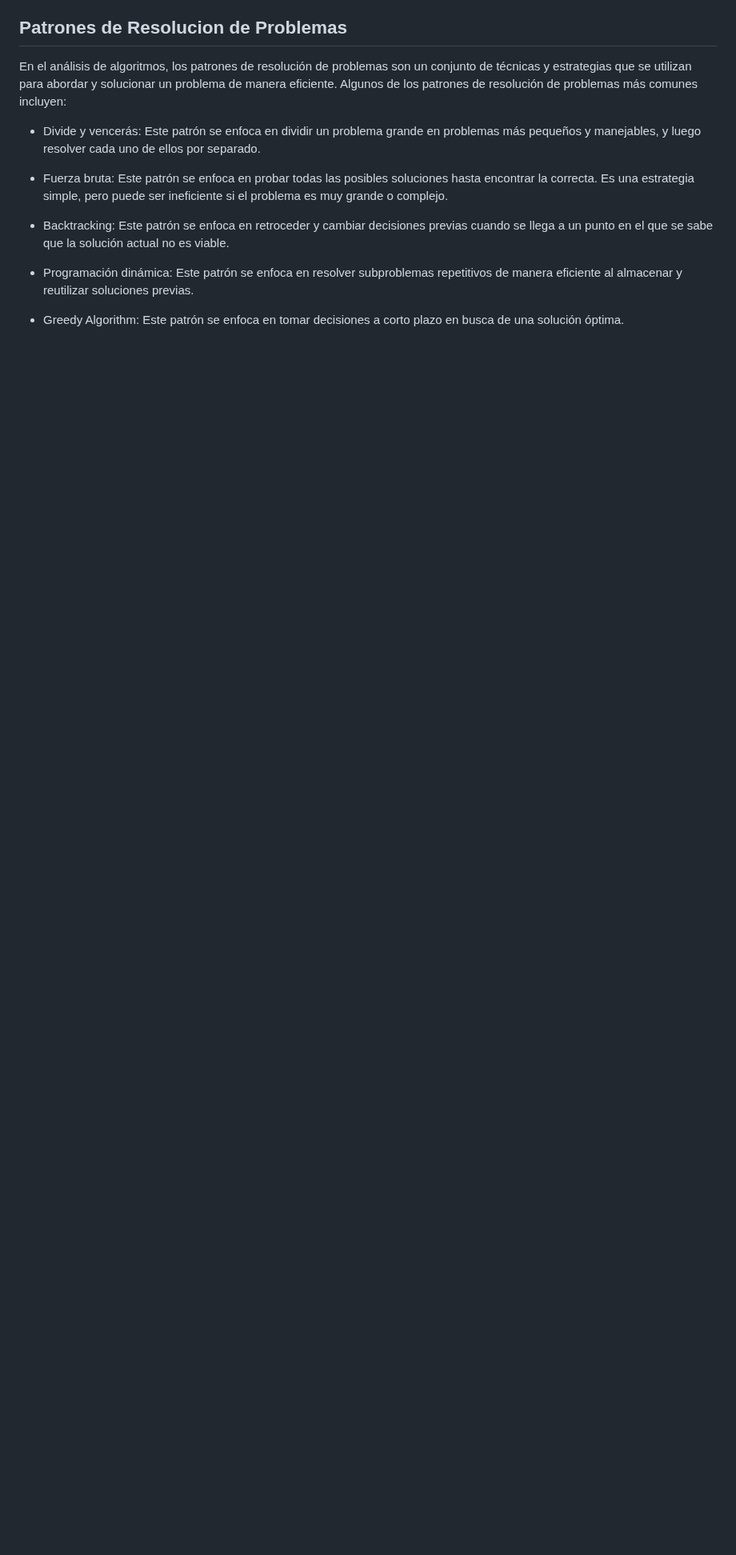
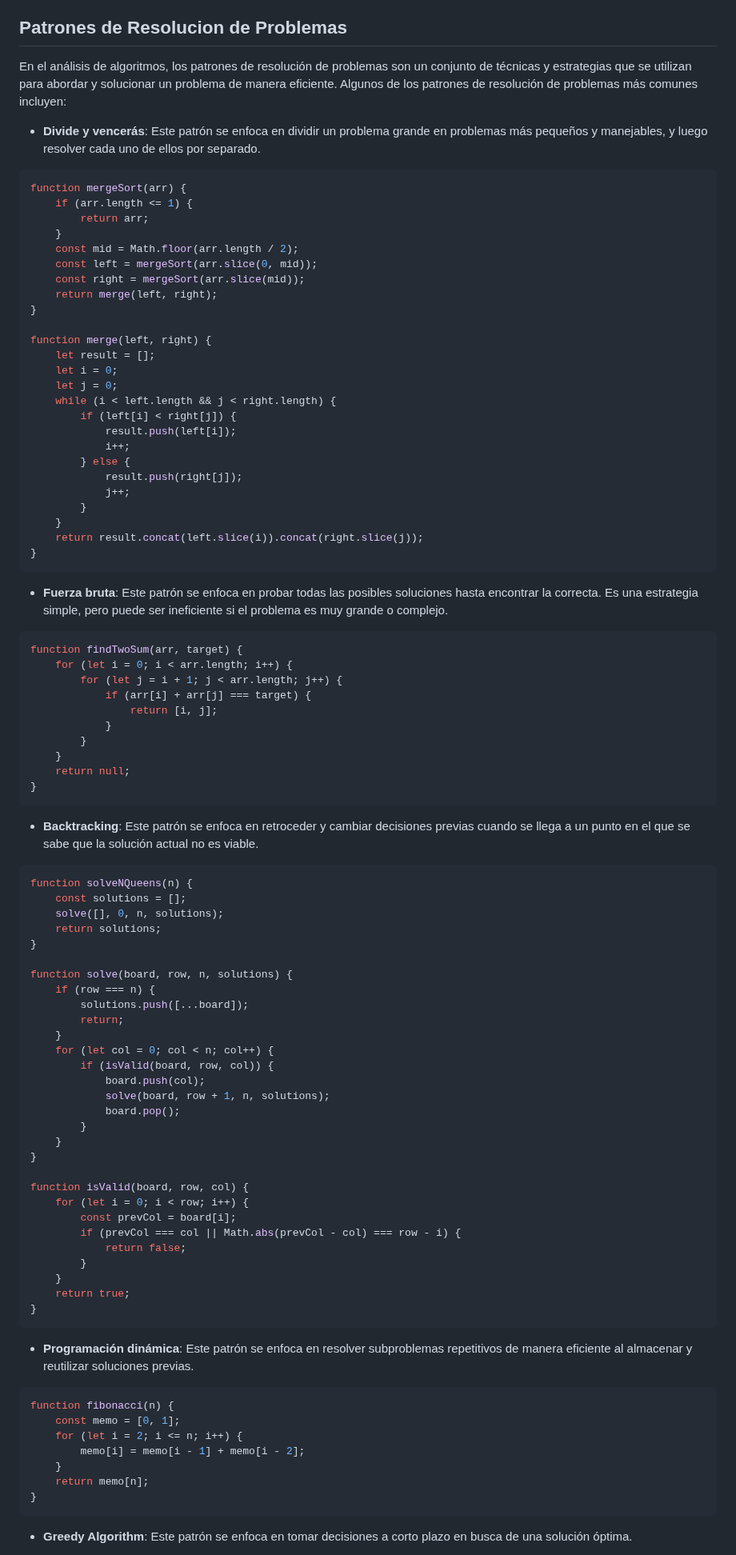
Before and after one commit to holasoymalva/guia-de-algoritmos-y-estructuras-de-datos, a Markdown page: 01-fundamentos/readme.md, the part around one of its changes. Shown at 80% size. Drawn GitHub-style; blank space fills up the shorter version.

````diff
--- a/01-fundamentos/readme.md
+++ b/01-fundamentos/readme.md
@@ -66,12 +131,97 @@ La resolución de problemas en el análisis de algoritmos es una habilidad esenc
 
 En el análisis de algoritmos, los patrones de resolución de problemas son un conjunto de técnicas y estrategias que se utilizan para abordar y solucionar un problema de manera eficiente. Algunos de los patrones de resolución de problemas más comunes incluyen:
 
-* Divide y vencerás: Este patrón se enfoca en dividir un problema grande en problemas más pequeños y manejables, y luego resolver cada uno de ellos por separado.
+* **Divide y vencerás**: Este patrón se enfoca en dividir un problema grande en problemas más pequeños y manejables, y luego resolver cada uno de ellos por separado.
 
-* Fuerza bruta: Este patrón se enfoca en probar todas las posibles soluciones hasta encontrar la correcta. Es una estrategia simple, pero puede ser ineficiente si el problema es muy grande o complejo.
 
-* Backtracking: Este patrón se enfoca en retroceder y cambiar decisiones previas cuando se llega a un punto en el que se sabe que la solución actual no es viable.
+```javascript
+function mergeSort(arr) {
+    if (arr.length <= 1) {
+        return arr;
+    }
+    const mid = Math.floor(arr.length / 2);
+    const left = mergeSort(arr.slice(0, mid));
+    const right = mergeSort(arr.slice(mid));
+    return merge(left, right);
+}
 
-* Programación dinámica: Este patrón se enfoca en resolver subproblemas repetitivos de manera eficiente al almacenar y reutilizar soluciones previas.
+function merge(left, right) {
+    let result = [];
+    let i = 0;
+    let j = 0;
+    while (i < left.length && j < right.length) {
+        if (left[i] < right[j]) {
+            result.push(left[i]);
+            i++;
+        } else {
+            result.push(right[j]);
+            j++;
+        }
+    }
+    return result.concat(left.slice(i)).concat(right.slice(j));
+}
+```
 
-* Greedy Algorithm: Este patrón se enfoca en tomar decisiones a corto plazo en busca de una solución óptima.
+* **Fuerza bruta**: Este patrón se enfoca en probar todas las posibles soluciones hasta encontrar la correcta. Es una estrategia simple, pero puede ser ineficiente si el problema es muy grande o complejo.
+
+```javascript
+function findTwoSum(arr, target) {
+    for (let i = 0; i < arr.length; i++) {
+        for (let j = i + 1; j < arr.length; j++) {
+            if (arr[i] + arr[j] === target) {
+                return [i, j];
+            }
+        }
+    }
+    return null;
+}
+```
+
+* **Backtracking**: Este patrón se enfoca en retroceder y cambiar decisiones previas cuando se llega a un punto en el que se sabe que la solución actual no es viable.
+
+```javascript
+function solveNQueens(n) {
+    const solutions = [];
+    solve([], 0, n, solutions);
+    return solutions;
+}
+
+function solve(board, row, n, solutions) {
+    if (row === n) {
+        solutions.push([...board]);
+        return;
+    }
+    for (let col = 0; col < n; col++) {
+        if (isValid(board, row, col)) {
+            board.push(col);
+            solve(board, row + 1, n, solutions);
+            board.pop();
+        }
+    }
+}
+
+function isValid(board, row, col) {
+    for (let i = 0; i < row; i++) {
+        const prevCol = board[i];
+        if (prevCol === col || Math.abs(prevCol - col) === row - i) {
+            return false;
+        }
+    }
+    return true;
+}
+```
+
+* **Programación dinámica**: Este patrón se enfoca en resolver subproblemas repetitivos de manera eficiente al almacenar y reutilizar soluciones previas.
+
+```javascript
+function fibonacci(n) {
+    const memo = [0, 1];
+    for (let i = 2; i <= n; i++) {
+        memo[i] = memo[i - 1] + memo[i - 2];
+    }
+    return memo[n];
+}
+```
+
+* **Greedy Algorithm**: Este patrón se enfoca en tomar decisiones a corto plazo en busca de una solución óptima.
+
````
Also changed, not shown: other parts of 01-fundamentos/readme.md (+115 -8 lines).
